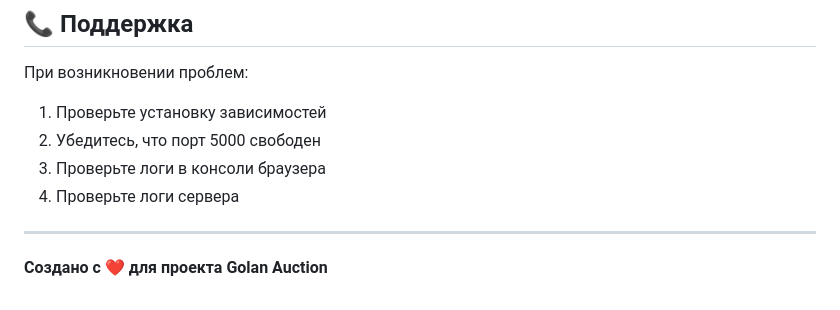
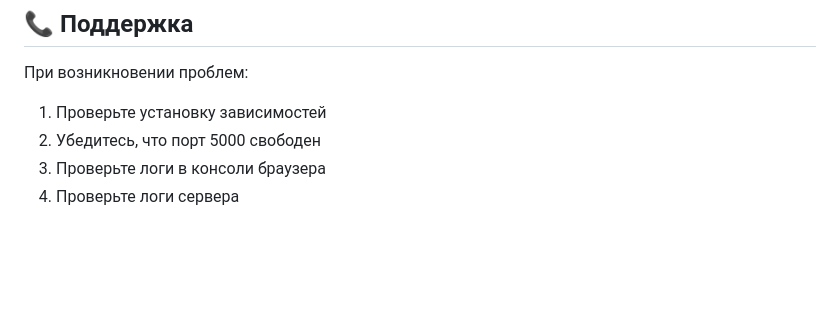
Before and after one commit to Shipovmax/Golan-Telegram-Auction, a Markdown page: README.md, the part around the change. Rendered like a GitHub page; blank space fills up the shorter version.

```diff
--- a/README.md
+++ b/README.md
@@ -302,7 +302,3 @@ python run.py
 2. Убедитесь, что порт 5000 свободен
 3. Проверьте логи в консоли браузера
 4. Проверьте логи сервера
-
----
-
-**Создано с ❤️ для проекта Golan Auction**
```
